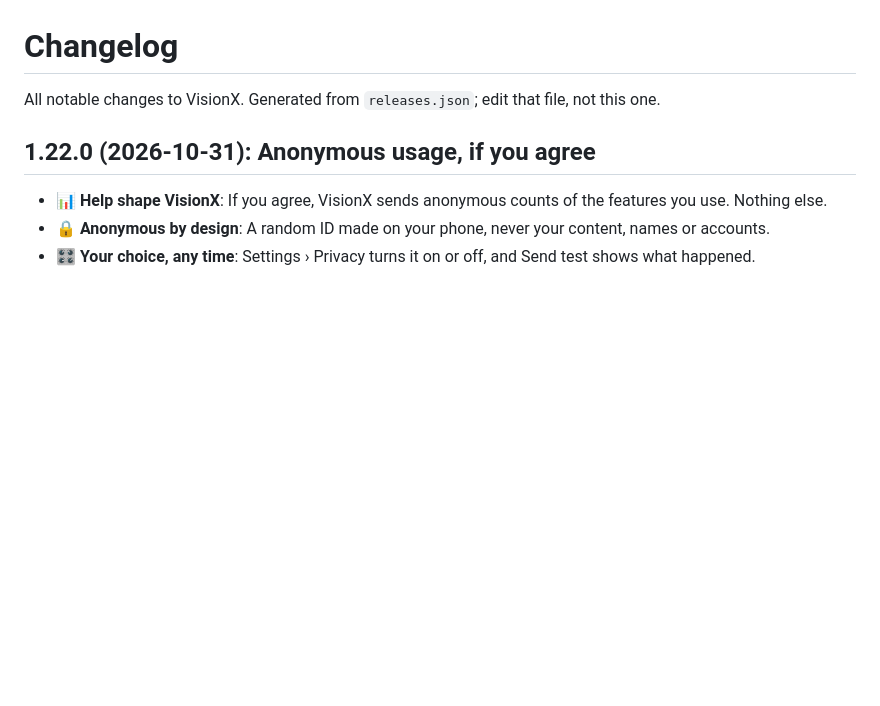
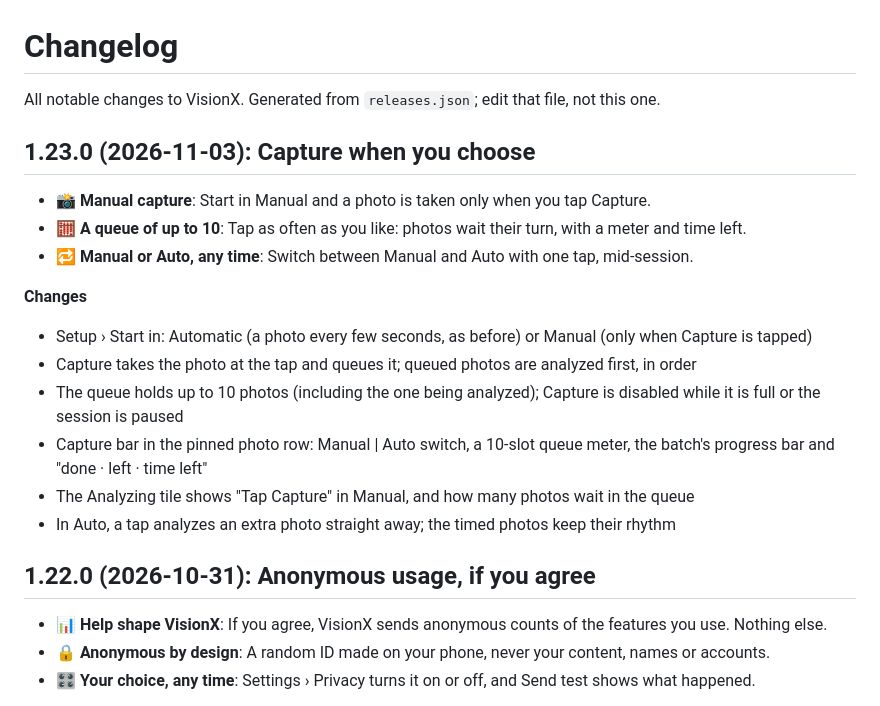
Before and after one commit to gadominas/VisionX, a Markdown page: CHANGELOG.md, the part around the change. GitHub-like rendering; blank space fills up the shorter version.

```diff
--- a/CHANGELOG.md
+++ b/CHANGELOG.md
@@ -1,6 +1,21 @@
 # Changelog
 
 All notable changes to VisionX. Generated from `releases.json`; edit that file, not this one.
+
+## 1.23.0 (2026-11-03): Capture when you choose
+
+- 📸 **Manual capture**: Start in Manual and a photo is taken only when you tap Capture.
+- 🧮 **A queue of up to 10**: Tap as often as you like: photos wait their turn, with a meter and time left.
+- 🔁 **Manual or Auto, any time**: Switch between Manual and Auto with one tap, mid-session.
+
+**Changes**
+
+- Setup › Start in: Automatic (a photo every few seconds, as before) or Manual (only when Capture is tapped)
+- Capture takes the photo at the tap and queues it; queued photos are analyzed first, in order
+- The queue holds up to 10 photos (including the one being analyzed); Capture is disabled while it is full or the session is paused
+- Capture bar in the pinned photo row: Manual | Auto switch, a 10-slot queue meter, the batch's progress bar and "done · left · time left"
+- The Analyzing tile shows "Tap Capture" in Manual, and how many photos wait in the queue
+- In Auto, a tap analyzes an extra photo straight away; the timed photos keep their rhythm
 
 ## 1.22.0 (2026-10-31): Anonymous usage, if you agree
 
```
Also changed, not shown: README.md (+1 -0 lines), docs/screenshots/capture.png (added), 2 other files.
